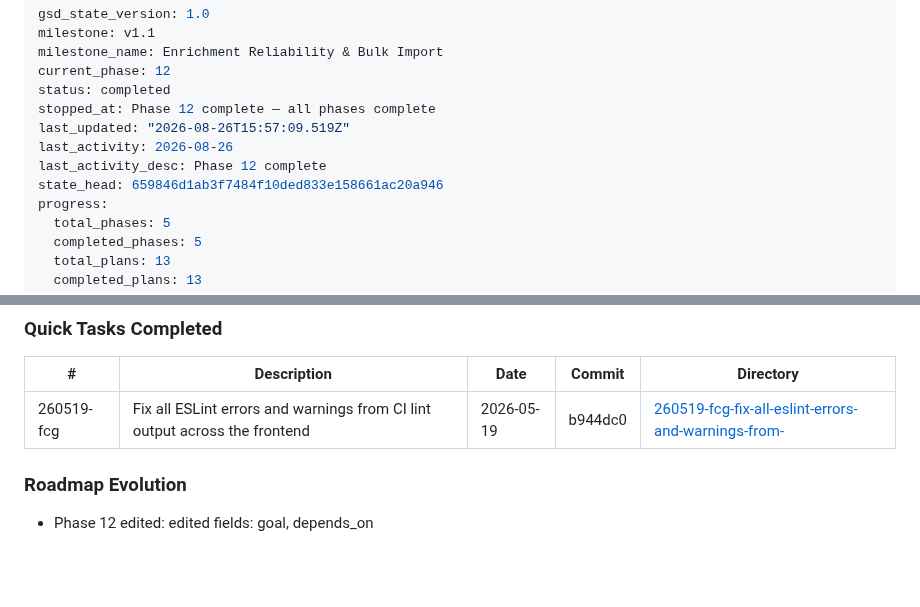
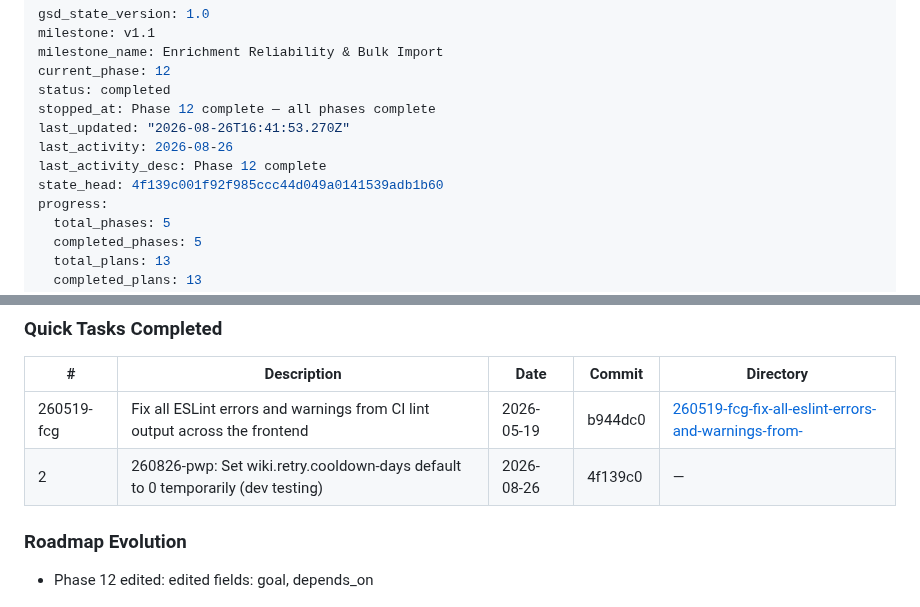
Before and after one commit to simon-reich/movie-archive, a Markdown page: .planning/STATE.md, 2 parts joined by grey strips. Rendered like a GitHub page; blank space fills up the shorter version.

Commit message:
docs(quick-260826-pwp): temporarily set wiki.retry.cooldown-days to 0

```diff
--- a/.planning/STATE.md
+++ b/.planning/STATE.md
@@ -5,10 +5,10 @@ milestone_name: Enrichment Reliability & Bulk Import
 current_phase: 12
 status: completed
 stopped_at: Phase 12 complete — all phases complete
-last_updated: "2026-08-26T15:57:09.519Z"
+last_updated: "2026-08-26T16:41:53.270Z"
 last_activity: 2026-08-26
 last_activity_desc: Phase 12 complete
-state_head: 659846d1ab3f7484f10ded833e158661ac20a946
+state_head: 4f139c001f92f985ccc44d049a0141539adb1b60
 progress:
   total_phases: 5
   completed_phases: 5
@@ -89,6 +89,7 @@ None.
 | # | Description | Date | Commit | Directory |
 |---|-------------|------|--------|-----------|
 | 260519-fcg | Fix all ESLint errors and warnings from CI lint output across the frontend | 2026-05-19 | b944dc0 | [260519-fcg-fix-all-eslint-errors-and-warnings-from-](./quick/260519-fcg-fix-all-eslint-errors-and-warnings-from-/) |
+| 2 | 260826-pwp: Set wiki.retry.cooldown-days default to 0 temporarily (dev testing) | 2026-08-26 | 4f139c0 | — |
 
 ### Roadmap Evolution
 
```
Also changed, not shown: 1 other file.
